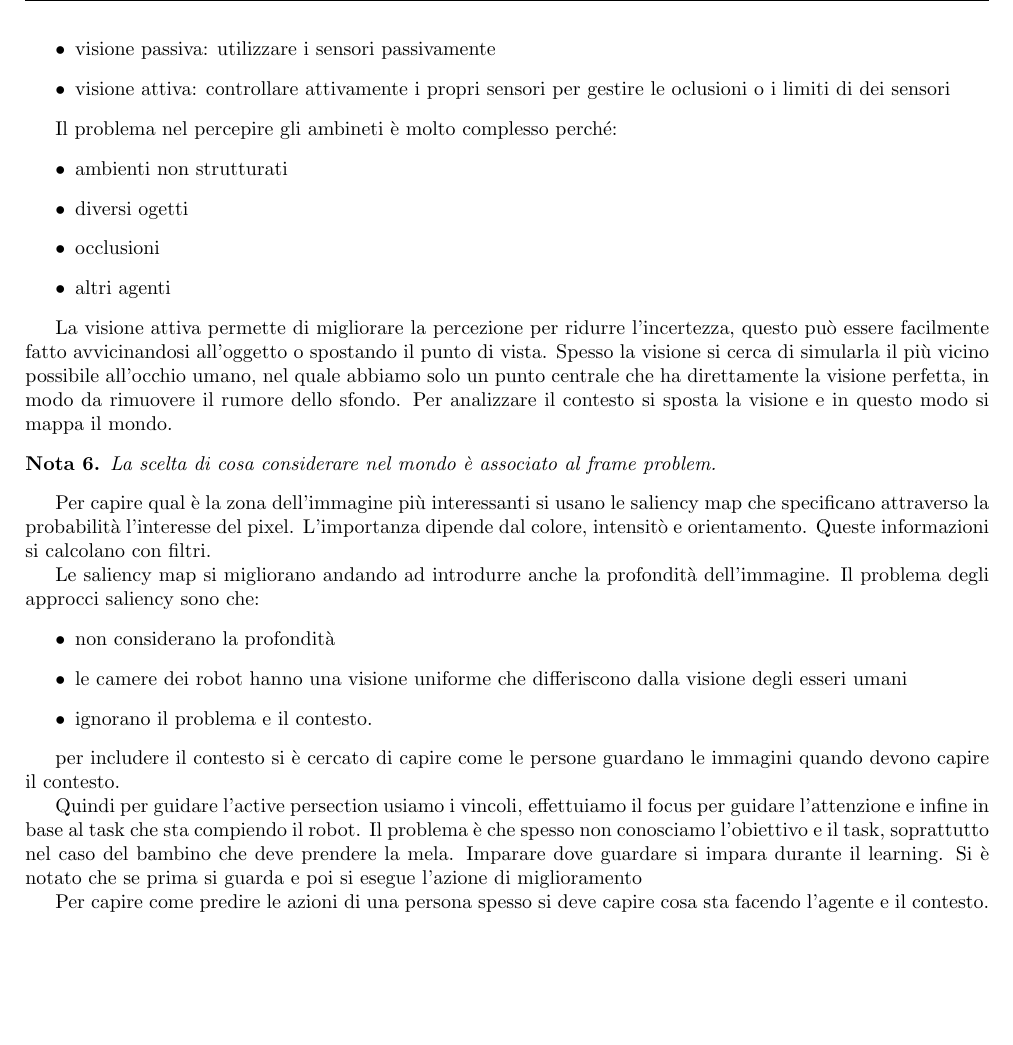
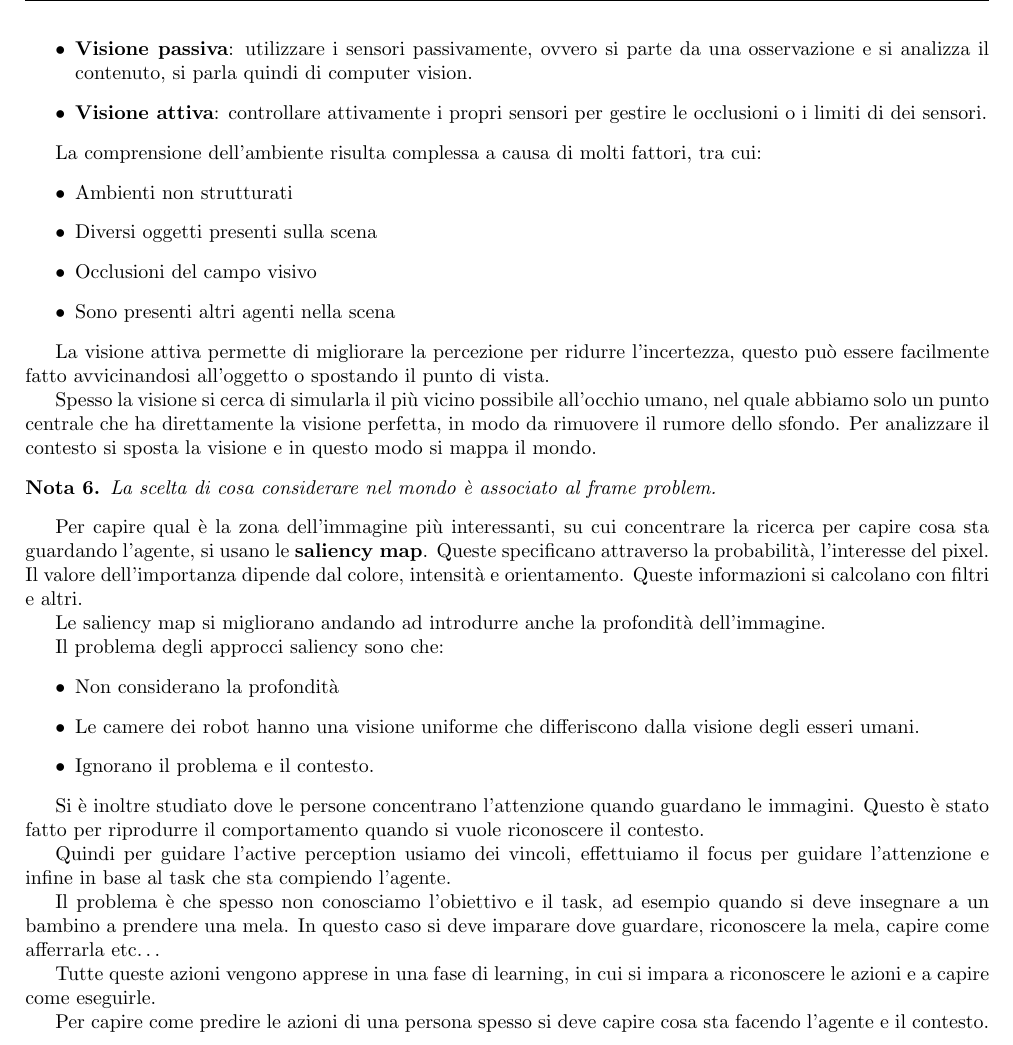
Before and after one commit to TommasoFerrario18/Appunti, a LaTeX book (1_anno/SCMS/main.tex, which reads 1_anno/SCMS/chapters/ActiveVision.tex): part of page 28 of 28, cut at the place of the change, the shorter picture padded with empty space. Compiled offline with pdfLaTeX.

Commit message:
Lezione 3-5 SCMS

```diff
--- a/1_anno/SCMS/chapters/ActiveVision.tex
+++ b/1_anno/SCMS/chapters/ActiveVision.tex
@@ -190,50 +188,61 @@ Per osservare il mondo abbiamo bisogno di sensori, esistono diversi modi per oss
 \begin{itemize}
-    \item visione passiva: utilizzare i sensori passivamente
-    \item visione attiva: controllare attivamente i propri sensori per gestire le
-    oclusioni o i limiti di dei sensori
+    \item \textbf{Visione passiva}: utilizzare i sensori passivamente, ovvero si
+          parte da una osservazione e si analizza il contenuto, si parla quindi
+          di computer vision.
+    \item \textbf{Visione attiva}: controllare attivamente i propri sensori per
+          gestire le occlusioni o i limiti di dei sensori.
 \end{itemize}
 
-Il problema nel percepire gli ambineti è molto complesso perché:
+La comprensione dell'ambiente risulta complessa a causa di molti fattori, tra
+cui:
 \begin{itemize}
-    \item ambienti non strutturati
-    \item diversi ogetti
-    \item occlusioni
-    \item altri agenti
+    \item Ambienti non strutturati
+    \item Diversi oggetti presenti sulla scena
+    \item Occlusioni del campo visivo
+    \item Sono presenti altri agenti nella scena
 \end{itemize}
 
 La visione attiva permette di migliorare la percezione per ridurre l'incertezza,
-questo può essere facilmente fatto avvicinandosi all'oggetto o spostando il punto di
-vista. Spesso la visione si cerca di simularla il più vicino possibile all'occhio
-umano, nel quale abbiamo solo un punto centrale che ha direttamente la visione perfetta,
-in modo da rimuovere il rumore dello sfondo. Per analizzare il contesto si sposta
-la visione e in questo modo si mappa il mondo.
+questo può essere facilmente fatto avvicinandosi all'oggetto o spostando il
+punto di vista.
 
+Spesso la visione si cerca di simularla il più vicino possibile all'occhio
+umano, nel quale abbiamo solo un punto centrale che ha direttamente la visione
+perfetta, in modo da rimuovere il rumore dello sfondo. Per analizzare il contesto
+si sposta la visione e in questo modo si mappa il mondo.
 \begin{nota}
     La scelta di cosa considerare nel mondo è associato al frame problem.
 \end{nota}
 
-Per capire qual è la zona dell'immagine più interessanti si usano le saliency map
-che specificano attraverso la probabilità l'interesse del pixel. L'importanza
-dipende dal colore, intensitò e orientamento. Queste informazioni si calcolano con
-filtri.
+Per capire qual è la zona dell'immagine più interessanti, su cui concentrare la
+ricerca per capire cosa sta guardando l'agente, si usano le \textbf{saliency map}.
+Queste specificano attraverso la probabilità, l'interesse del pixel. Il valore
+dell'importanza dipende dal colore, intensità e orientamento. Queste informazioni
+si calcolano con filtri e altri.
 
 Le saliency map si migliorano andando ad introdurre anche la profondità dell'immagine.
+
 Il problema degli approcci saliency sono che:
 \begin{itemize}
-    \item non considerano la profondità
-    \item le camere dei robot hanno una visione uniforme che differiscono dalla
-    visione degli esseri umani
-    \item ignorano il problema e il contesto.
+    \item Non considerano la profondità
+    \item Le camere dei robot hanno una visione uniforme che differiscono dalla
+          visione degli esseri umani.
+    \item Ignorano il problema e il contesto.
 \end{itemize}
 
-per includere il contesto si è cercato di capire come le persone guardano le immagini
-quando devono capire il contesto.
+Si è inoltre studiato dove le persone concentrano l'attenzione quando guardano
+le immagini. Questo è stato fatto per riprodurre il comportamento quando si vuole
+riconoscere il contesto.
 
-Quindi per guidare l'active persection usiamo i vincoli, effettuiamo il focus
-per guidare l'attenzione e infine in base al task che sta compiendo il robot.
-Il problema è che spesso non conosciamo l'obiettivo e il task, soprattutto nel caso
-del bambino che deve prendere la mela. Imparare dove guardare si impara durante il
-learning. Si è notato che se prima si guarda e poi si esegue l'azione di miglioramento
+Quindi per guidare l'active perception usiamo dei vincoli, effettuiamo il focus
+per guidare l'attenzione e infine in base al task che sta compiendo l'agente.
+
+Il problema è che spesso non conosciamo l'obiettivo e il task, ad esempio quando
+si deve insegnare a un bambino a prendere una mela. In questo caso si deve
+imparare dove guardare, riconoscere la mela, capire come afferrarla etc\dots
+
+Tutte queste azioni vengono apprese in una fase di learning, in cui si impara
+a riconoscere le azioni e a capire come eseguirle.
 
 Per capire come predire le azioni di una persona spesso si deve capire cosa sta
 facendo l'agente e il contesto.
```
Also changed, not shown: 1_anno/SCMS/chapters/ActiveVision.tex (24 more changed lines).
